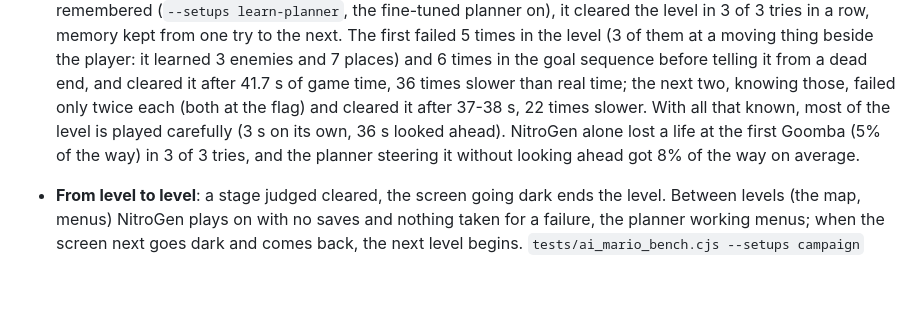
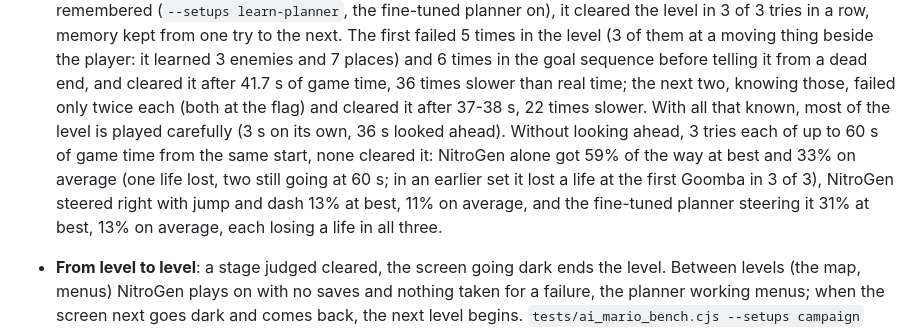
Before and after one commit to Shubin123/azahar_web, a Markdown page: README.md, the part around the change. Rendered like a GitHub page; blank space fills up the shorter version.

```diff
--- a/README.md
+++ b/README.md
@@ -228,9 +228,12 @@ frame at a time and reacts; the optional planner below gives it a direction.
   the goal sequence before telling it from a dead end, and cleared it after 41.7 s of game
   time, 36 times slower than real time; the next two, knowing those, failed only twice each
   (both at the flag) and cleared it after 37-38 s, 22 times slower. With all that known, most
-  of the level is played carefully (3 s on its own, 36 s looked ahead). NitroGen alone lost a
-  life at the first Goomba (5% of the way) in 3 of 3 tries, and the planner steering it
-  without looking ahead got 8% of the way on average.
+  of the level is played carefully (3 s on its own, 36 s looked ahead). Without looking
+  ahead, 3 tries each of up to 60 s of game time from the same start, none cleared it:
+  NitroGen alone got 59% of the way at best and 33% on average (one life lost, two still
+  going at 60 s; in an earlier set it lost a life at the first Goomba in 3 of 3), NitroGen
+  steered right with jump and dash 13% at best, 11% on average, and the fine-tuned planner
+  steering it 31% at best, 13% on average, each losing a life in all three.
 - **From level to level**: a stage judged cleared, the screen going dark ends the level. Between
   levels (the map, menus) NitroGen plays on with no saves and nothing taken for a failure,
   the planner working menus; when the screen next goes dark and comes back, the next level
```
